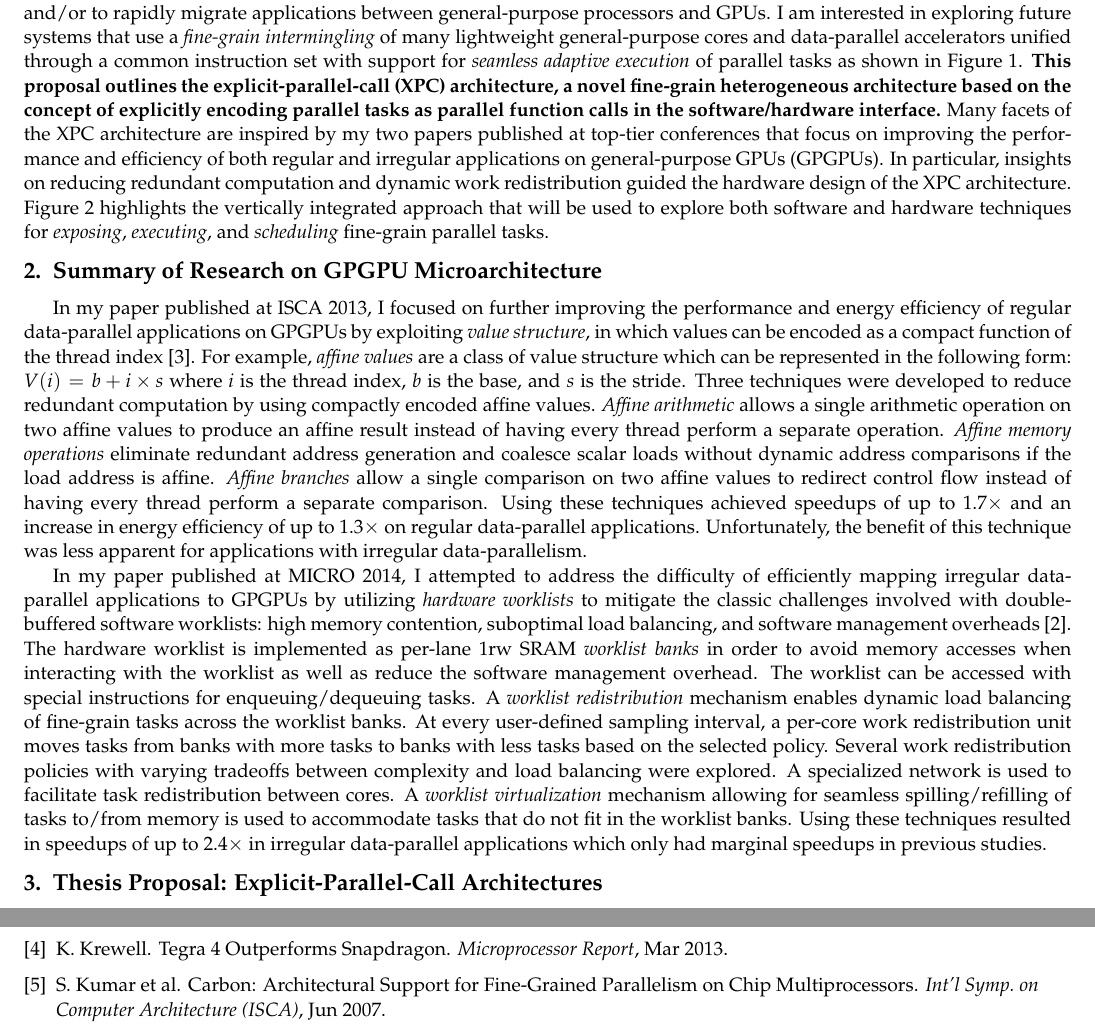
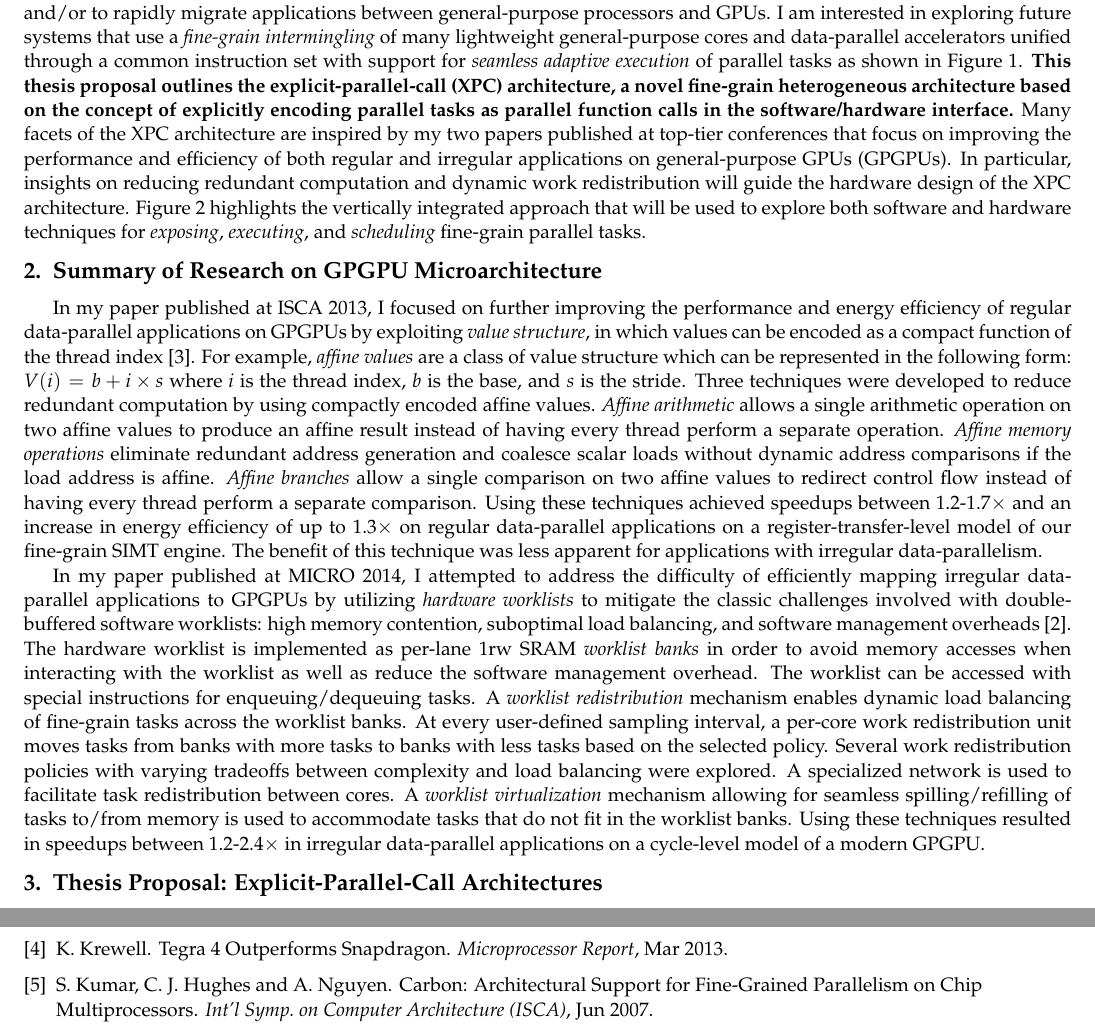
Before and after one commit to jyk46/fellowship-nvidia-xpc, a LaTeX document (src/nvidia-fellowship.tex, which reads src/sec-background.tex, src/sec-intro.tex): two parts of pages 1 and 4 of 4, joined at a grey line, cut so that both start at the same text. Compiled offline with pdfLaTeX.

Commit message:
More edits, longer reference authors

```diff
--- a/src/sec-background.tex
+++ b/src/sec-background.tex
@@ -21,10 +21,11 @@ redundant address generation and coalesce scalar loads without dynamic
 address comparisons if the load address is affine. \emph{Affine branches}
 allow a single comparison on two affine values to redirect control flow
 instead of having every thread perform a separate comparison.  Using
-these techniques achieved speedups of up to 1.7$\times$ and an increase
-in energy efficiency of up to 1.3$\times$ on regular data-parallel
-applications. Unfortunately, the benefit of this technique was less
-apparent for applications with irregular data-parallelism.
+these techniques achieved speedups between 1.2-1.7$\times$ and an
+increase in energy efficiency of up to 1.3$\times$ on regular
+data-parallel applications on a register-transfer-level model of our
+fine-grain SIMT engine. The benefit of this technique was less apparent
+for applications with irregular data-parallelism.
 
 In my paper published at MICRO 2014, I attempted to address the
 difficulty of efficiently mapping irregular data-parallel applications to
@@ -45,6 +46,6 @@ load balancing were explored. A specialized network is used to facilitate
 task redistribution between cores.  A \emph{worklist virtualization}
 mechanism allowing for seamless spilling/refilling of tasks to/from
 memory is used to accommodate tasks that do not fit in the worklist
-banks. Using these techniques resulted in speedups of up to 2.4$\times$
-in irregular data-parallel applications which only had marginal speedups
-in previous studies.
+banks. Using these techniques resulted in speedups between
+1.2-2.4$\times$ in irregular data-parallel applications on a cycle-level
+model of a modern GPGPU.
--- a/src/sec-intro.tex
+++ b/src/sec-intro.tex
@@ -27,19 +27,20 @@ GPUs. I am interested in exploring future systems that use a
 \emph{fine-grain intermingling} of many lightweight general-purpose cores
 and data-parallel accelerators unified through a common instruction set
 with support for \emph{seamless adaptive execution} of parallel tasks as
-shown in Figure~\ref{fig-intro-overview}.  \BF{This proposal outlines the
-  explicit-parallel-call (XPC) architecture, a novel fine-grain
-  heterogeneous architecture based on the concept of explicitly encoding
-  parallel tasks as parallel function calls in the software/hardware
-  interface.}  Many facets of the XPC architecture are inspired by my two
-papers published at top-tier conferences that focus on improving the
-performance and efficiency of both regular and irregular applications on
-general-purpose GPUs (GPGPUs). In particular, insights on reducing
-redundant computation and dynamic work redistribution guided the hardware
-design of the XPC architecture.  Figure~\ref{fig-intro-vision} highlights
-the vertically integrated approach that will be used to explore both
-software and hardware techniques for \emph{exposing}, \emph{executing},
-and \emph{scheduling} fine-grain parallel tasks.
+shown in Figure~\ref{fig-intro-overview}.  \BF{This thesis proposal
+  outlines the explicit-parallel-call (XPC) architecture, a novel
+  fine-grain heterogeneous architecture based on the concept of
+  explicitly encoding parallel tasks as parallel function calls in the
+  software/hardware interface.}  Many facets of the XPC architecture are
+inspired by my two papers published at top-tier conferences that focus on
+improving the performance and efficiency of both regular and irregular
+applications on general-purpose GPUs (GPGPUs). In particular, insights on
+reducing redundant computation and dynamic work redistribution will guide
+the hardware design of the XPC architecture.
+Figure~\ref{fig-intro-vision} highlights the vertically integrated
+approach that will be used to explore both software and hardware
+techniques for \emph{exposing}, \emph{executing}, and \emph{scheduling}
+fine-grain parallel tasks.
 
 %These accelerators would be specialized for a broad range of
 %\emph{amorphous data parallelism}, a generalized form of data parallelism
```
Also changed, not shown: src/cbxabbrv.bst (+2 -2 lines), src/sec-xpc.tex (+2 -3 lines).
